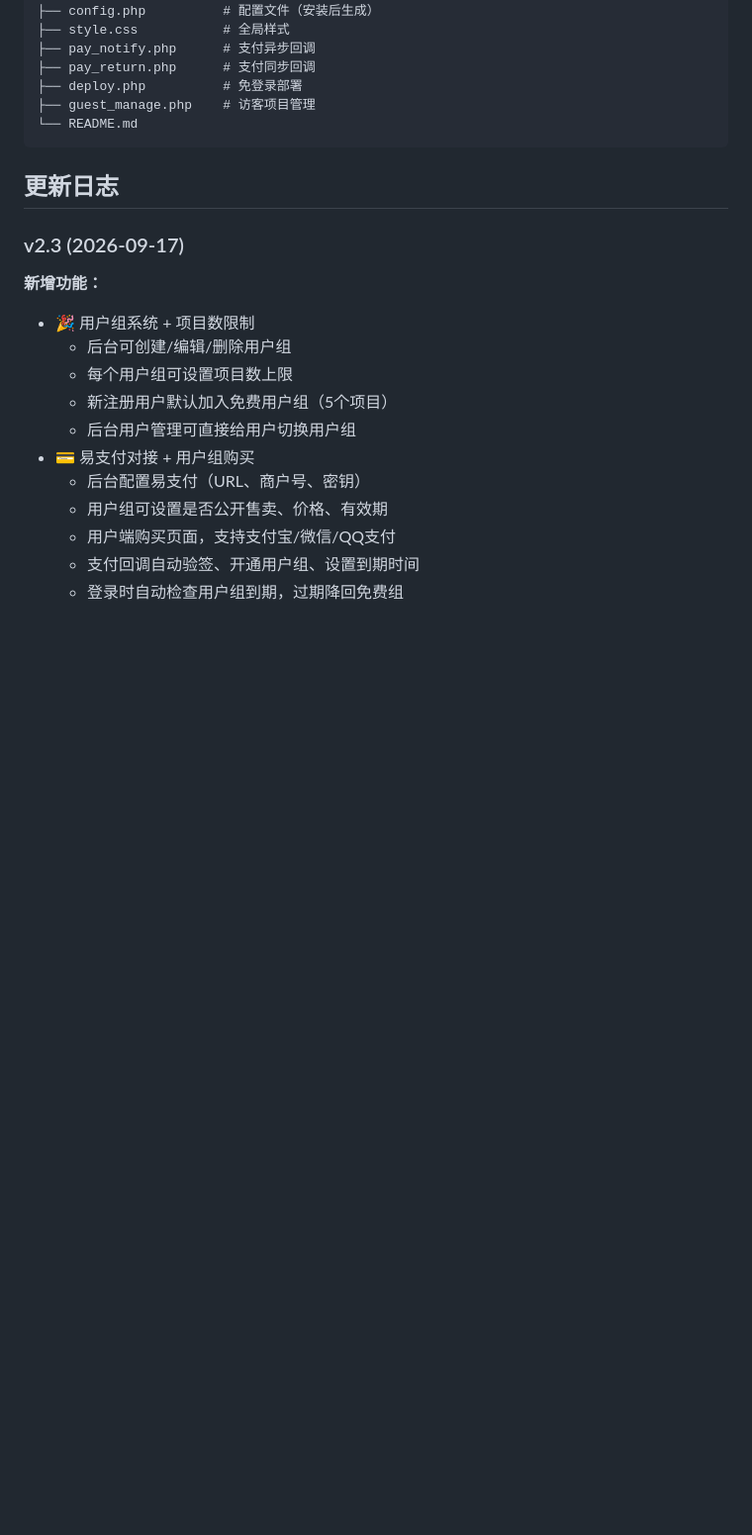
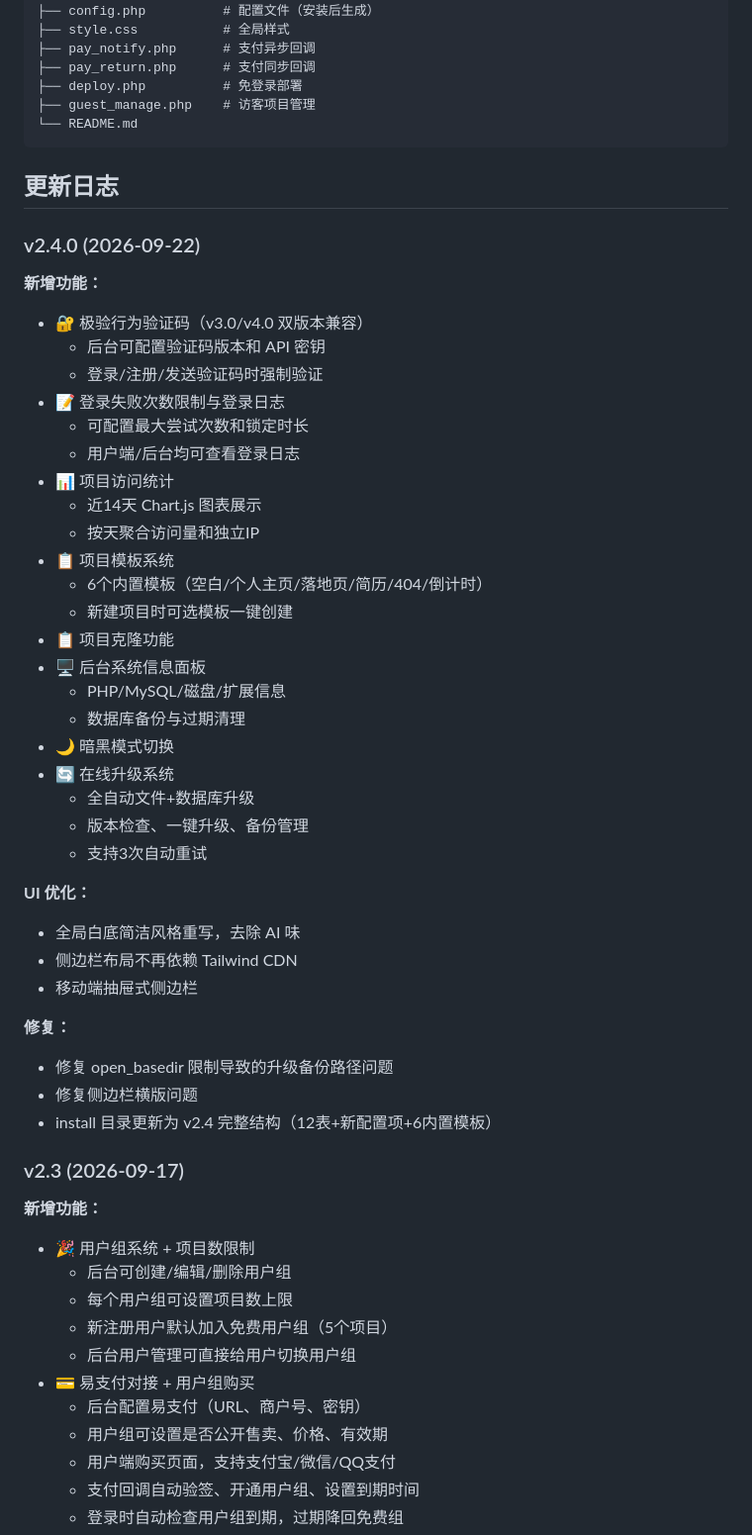
Before and after one commit to xinghehm/Single_Pages, a Markdown page: README.md, the part around the change. Shown at 99% size. GitHub-like rendering; blank space fills up the shorter version.

Commit message:
docs: README.md更新日志补充v2.4.0完整内容

```diff
--- a/README.md
+++ b/README.md
@@ -99,6 +99,41 @@ server {
 
 ## 更新日志
 
+### v2.4.0 (2026-09-22)
+
+**新增功能：**
+- 🔐 极验行为验证码（v3.0/v4.0 双版本兼容）
+  - 后台可配置验证码版本和 API 密钥
+  - 登录/注册/发送验证码时强制验证
+- 📝 登录失败次数限制与登录日志
+  - 可配置最大尝试次数和锁定时长
+  - 用户端/后台均可查看登录日志
+- 📊 项目访问统计
+  - 近14天 Chart.js 图表展示
+  - 按天聚合访问量和独立IP
+- 📋 项目模板系统
+  - 6个内置模板（空白/个人主页/落地页/简历/404/倒计时）
+  - 新建项目时可选模板一键创建
+- 📋 项目克隆功能
+- 🖥️ 后台系统信息面板
+  - PHP/MySQL/磁盘/扩展信息
+  - 数据库备份与过期清理
+- 🌙 暗黑模式切换
+- 🔄 在线升级系统
+  - 全自动文件+数据库升级
+  - 版本检查、一键升级、备份管理
+  - 支持3次自动重试
+
+**UI 优化：**
+- 全局白底简洁风格重写，去除 AI 味
+- 侧边栏布局不再依赖 Tailwind CDN
+- 移动端抽屉式侧边栏
+
+**修复：**
+- 修复 open_basedir 限制导致的升级备份路径问题
+- 修复侧边栏横版问题
+- install 目录更新为 v2.4 完整结构（12表+新配置项+6内置模板）
+
 ### v2.3 (2026-09-17)
 
 **新增功能：**
```
